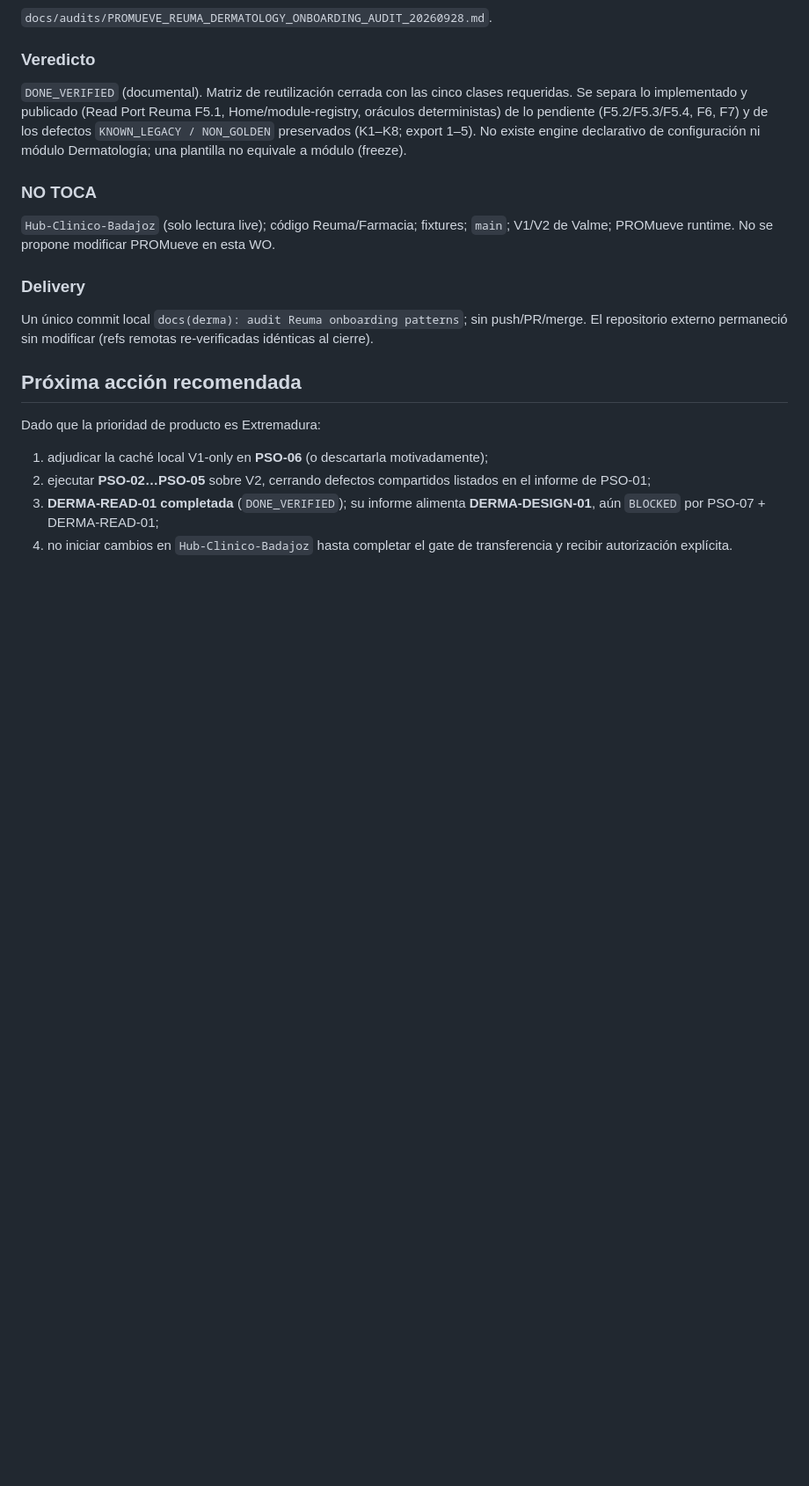
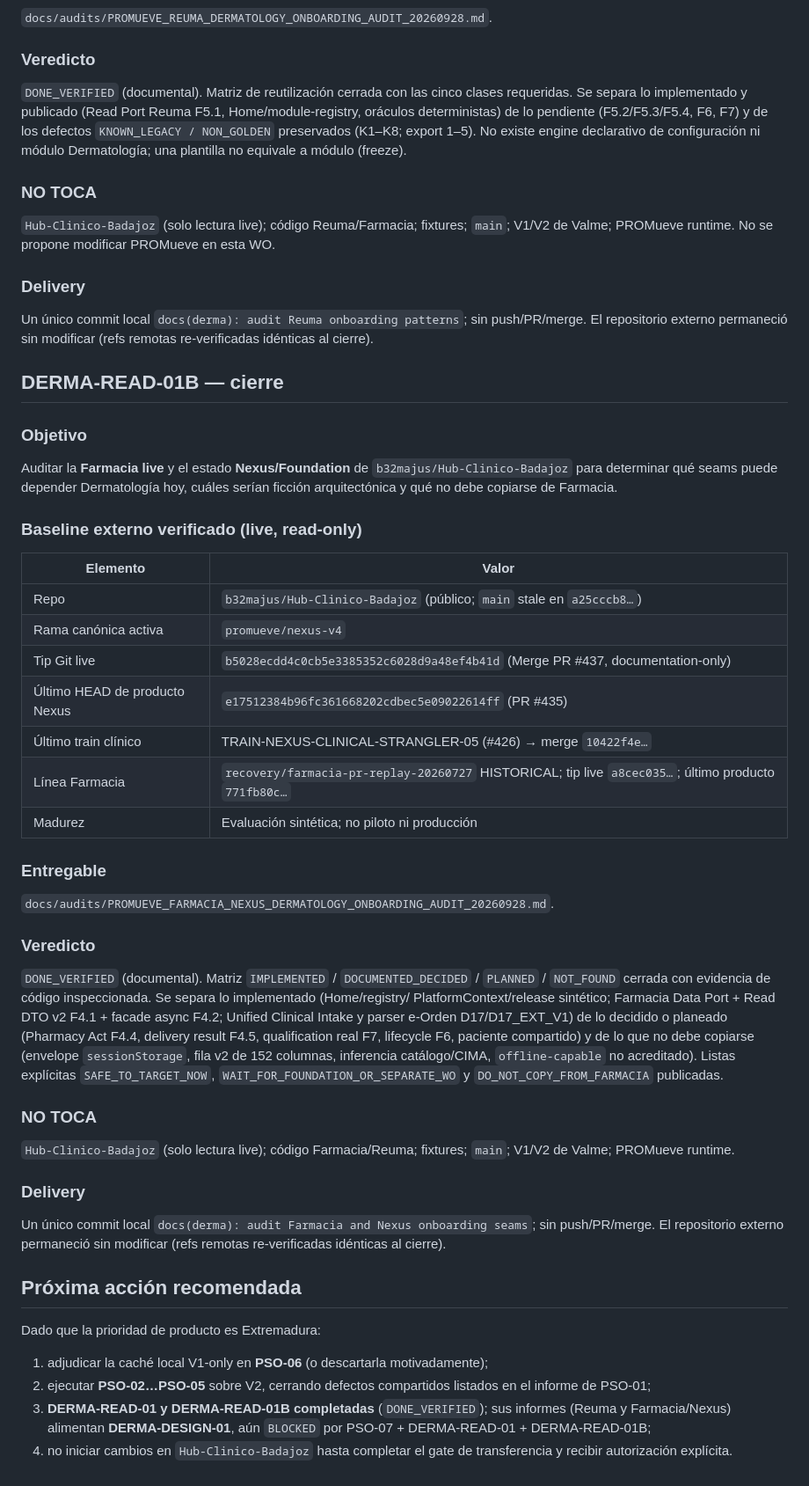
Before and after one commit to b32majus/Hub-Clinico-PsO-Valme, a Markdown page: docs/ops/WORK_ORDER_STATUS.md, the part around one of its changes. Shown at 88% size. Rendered like a GitHub page; blank space fills up the shorter version.

Commit message:
docs(derma): audit Farmacia and Nexus onboarding seams

```diff
--- a/docs/ops/WORK_ORDER_STATUS.md
+++ b/docs/ops/WORK_ORDER_STATUS.md
@@ -165,12 +166,58 @@ PROMueve runtime. No se propone modificar PROMueve en esta WO.
 Un único commit local `docs(derma): audit Reuma onboarding patterns`; sin push/PR/merge. El
 repositorio externo permaneció sin modificar (refs remotas re-verificadas idénticas al cierre).
 
+## DERMA-READ-01B — cierre
+
+### Objetivo
+
+Auditar la **Farmacia live** y el estado **Nexus/Foundation** de `b32majus/Hub-Clinico-Badajoz` para
+determinar qué seams puede depender Dermatología hoy, cuáles serían ficción arquitectónica y qué
+no debe copiarse de Farmacia.
+
+### Baseline externo verificado (live, read-only)
+
+| Elemento | Valor |
+|---|---|
+| Repo | `b32majus/Hub-Clinico-Badajoz` (público; `main` stale en `a25cccb8…`) |
+| Rama canónica activa | `promueve/nexus-v4` |
+| Tip Git live | `b5028ecdd4c0cb5e3385352c6028d9a48ef4b41d` (Merge PR #437, documentation-only) |
+| Último HEAD de producto Nexus | `e17512384b96fc361668202cdbec5e09022614ff` (PR #435) |
+| Último train clínico | TRAIN-NEXUS-CLINICAL-STRANGLER-05 (#426) → merge `10422f4e…` |
+| Línea Farmacia | `recovery/farmacia-pr-replay-20260727` HISTORICAL; tip live `a8cec035…`; último producto `771fb80c…` |
+| Madurez | Evaluación sintética; no piloto ni producción |
+
+### Entregable
+
+`docs/audits/PROMUEVE_FARMACIA_NEXUS_DERMATOLOGY_ONBOARDING_AUDIT_20260928.md`.
+
+### Veredicto
+
+`DONE_VERIFIED` (documental). Matriz `IMPLEMENTED` / `DOCUMENTED_DECIDED` / `PLANNED` / `NOT_FOUND`
+cerrada con evidencia de código inspeccionada. Se separa lo implementado (Home/registry/
+PlatformContext/release sintético; Farmacia Data Port + Read DTO v2 F4.1 + facade async F4.2;
+Unified Clinical Intake y parser e-Orden D17/D17_EXT_V1) de lo decidido o planeado (Pharmacy Act
+F4.4, delivery result F4.5, qualification real F7, lifecycle F6, paciente compartido) y de lo que no
+debe copiarse (envelope `sessionStorage`, fila v2 de 152 columnas, inferencia catálogo/CIMA,
+`offline-capable` no acreditado). Listas explícitas `SAFE_TO_TARGET_NOW`,
+`WAIT_FOR_FOUNDATION_OR_SEPARATE_WO` y `DO_NOT_COPY_FROM_FARMACIA` publicadas.
+
+### NO TOCA
+
+`Hub-Clinico-Badajoz` (solo lectura live); código Farmacia/Reuma; fixtures; `main`; V1/V2 de Valme;
+PROMueve runtime.
+
+### Delivery
+
+Un único commit local `docs(derma): audit Farmacia and Nexus onboarding seams`; sin push/PR/merge.
+El repositorio externo permaneció sin modificar (refs remotas re-verificadas idénticas al cierre).
+
 ## Próxima acción recomendada
 
 Dado que la prioridad de producto es Extremadura:
 
 1. adjudicar la caché local V1-only en **PSO-06** (o descartarla motivadamente);
 2. ejecutar **PSO-02…PSO-05** sobre V2, cerrando defectos compartidos listados en el informe de PSO-01;
-3. **DERMA-READ-01 completada** (`DONE_VERIFIED`); su informe alimenta **DERMA-DESIGN-01**, aún
-   `BLOCKED` por PSO-07 + DERMA-READ-01;
+3. **DERMA-READ-01 y DERMA-READ-01B completadas** (`DONE_VERIFIED`); sus informes (Reuma y
+   Farmacia/Nexus) alimentan **DERMA-DESIGN-01**, aún `BLOCKED` por PSO-07 + DERMA-READ-01 +
+   DERMA-READ-01B;
 4. no iniciar cambios en `Hub-Clinico-Badajoz` hasta completar el gate de transferencia y recibir autorización explícita.
```
Also changed, not shown: other parts of docs/ops/WORK_ORDER_STATUS.md (+3 -2 lines), docs/INDEX.md (+13 -0 lines), docs/audits/PROMUEVE_FARMACIA_NEXUS_DERMATOLOGY_ONBOARDING_AUDIT_20260928.md (added, +351 -0 lines).
